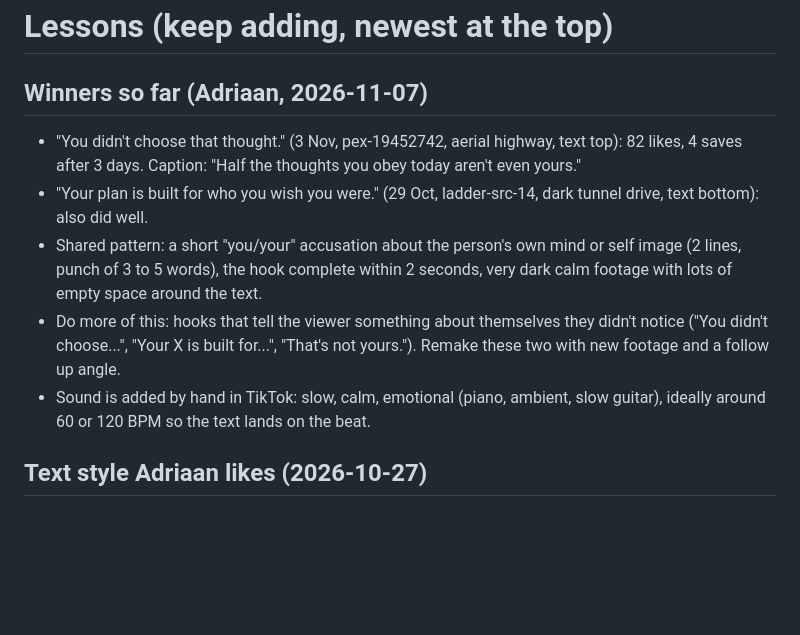
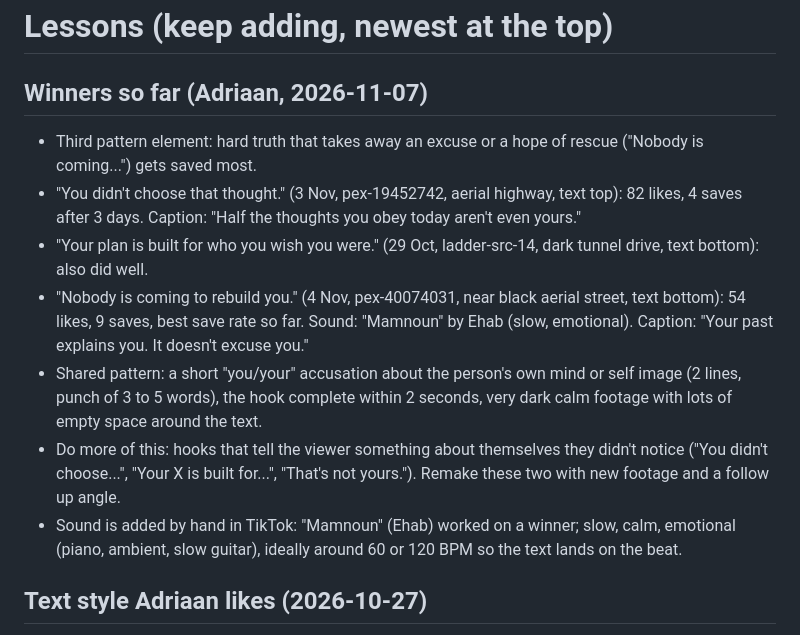
Before and after one commit to adriaanisufi-ops/ladder-content, a Markdown page: lessons.md, the part around the change. GitHub-like rendering; blank space fills up the shorter version.

Commit message:
Lessons: third winner, Mamnoun sound
Co-Authored-By: Claude Opus 5.5 <noreply@anthropic.com>
Claude-Session: https://claude.ai/code/session_01PWiptoyNhsHDWP9sf3WvRW

```diff
--- a/lessons.md
+++ b/lessons.md
@@ -1,11 +1,13 @@
 # Lessons (keep adding, newest at the top)
 
 ## Winners so far (Adriaan, 2026-11-07)
+- Third pattern element: hard truth that takes away an excuse or a hope of rescue ("Nobody is coming...") gets saved most.
 - "You didn't choose that thought." (3 Nov, pex-19452742, aerial highway, text top): 82 likes, 4 saves after 3 days. Caption: "Half the thoughts you obey today aren't even yours."
 - "Your plan is built for who you wish you were." (29 Oct, ladder-src-14, dark tunnel drive, text bottom): also did well.
+- "Nobody is coming to rebuild you." (4 Nov, pex-40074031, near black aerial street, text bottom): 54 likes, 9 saves, best save rate so far. Sound: "Mamnoun" by Ehab (slow, emotional). Caption: "Your past explains you. It doesn't excuse you."
 - Shared pattern: a short "you/your" accusation about the person's own mind or self image (2 lines, punch of 3 to 5 words), the hook complete within 2 seconds, very dark calm footage with lots of empty space around the text.
 - Do more of this: hooks that tell the viewer something about themselves they didn't notice ("You didn't choose...", "Your X is built for...", "That's not yours."). Remake these two with new footage and a follow up angle.
-- Sound is added by hand in TikTok: slow, calm, emotional (piano, ambient, slow guitar), ideally around 60 or 120 BPM so the text lands on the beat.
+- Sound is added by hand in TikTok: "Mamnoun" (Ehab) worked on a winner; slow, calm, emotional (piano, ambient, slow guitar), ideally around 60 or 120 BPM so the text lands on the beat.
 
 ## Text style Adriaan likes (2026-10-27)
 - Liked: "Feeling motivated today? / Do less." Disliked the abstract ones ("bait and switch", "you're the sky", "preloading the state", "a tag you never read").
```
